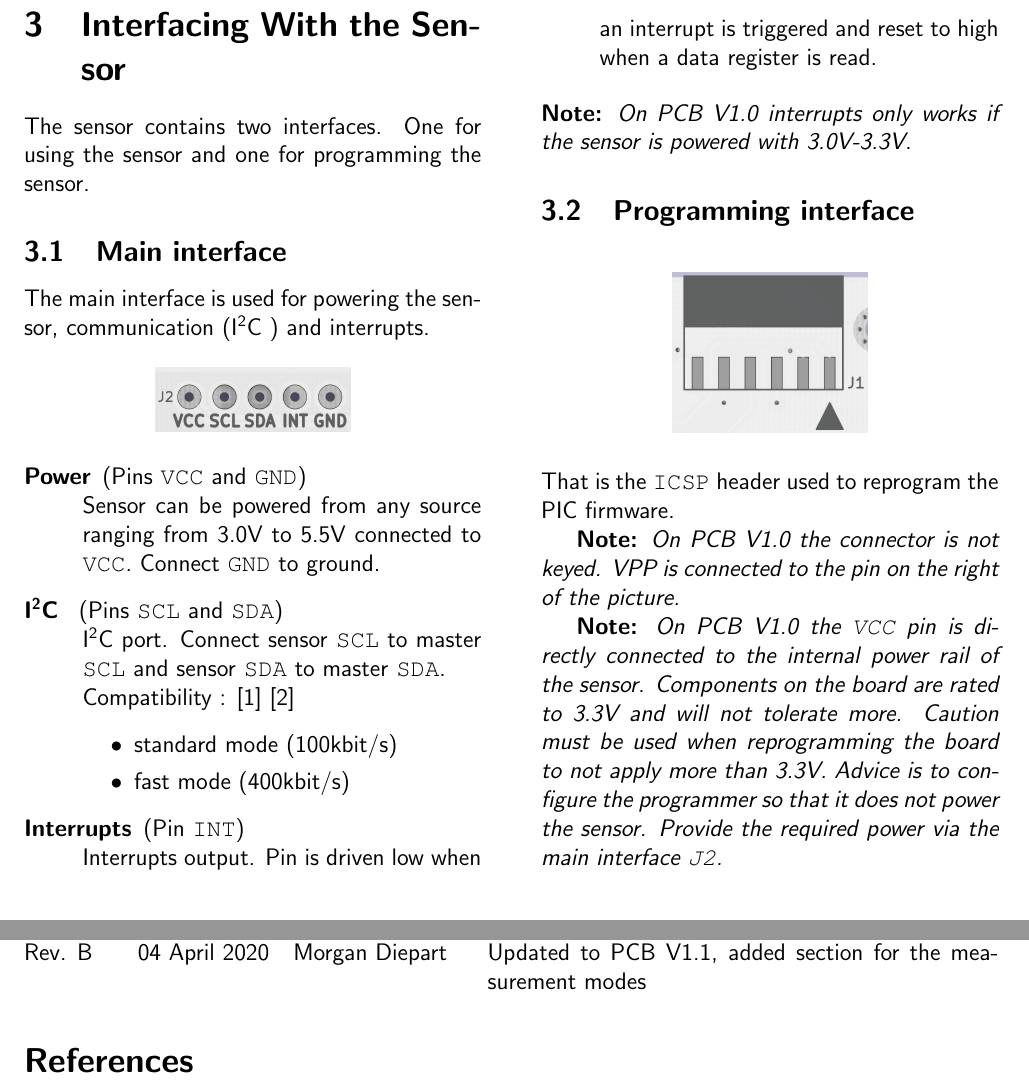
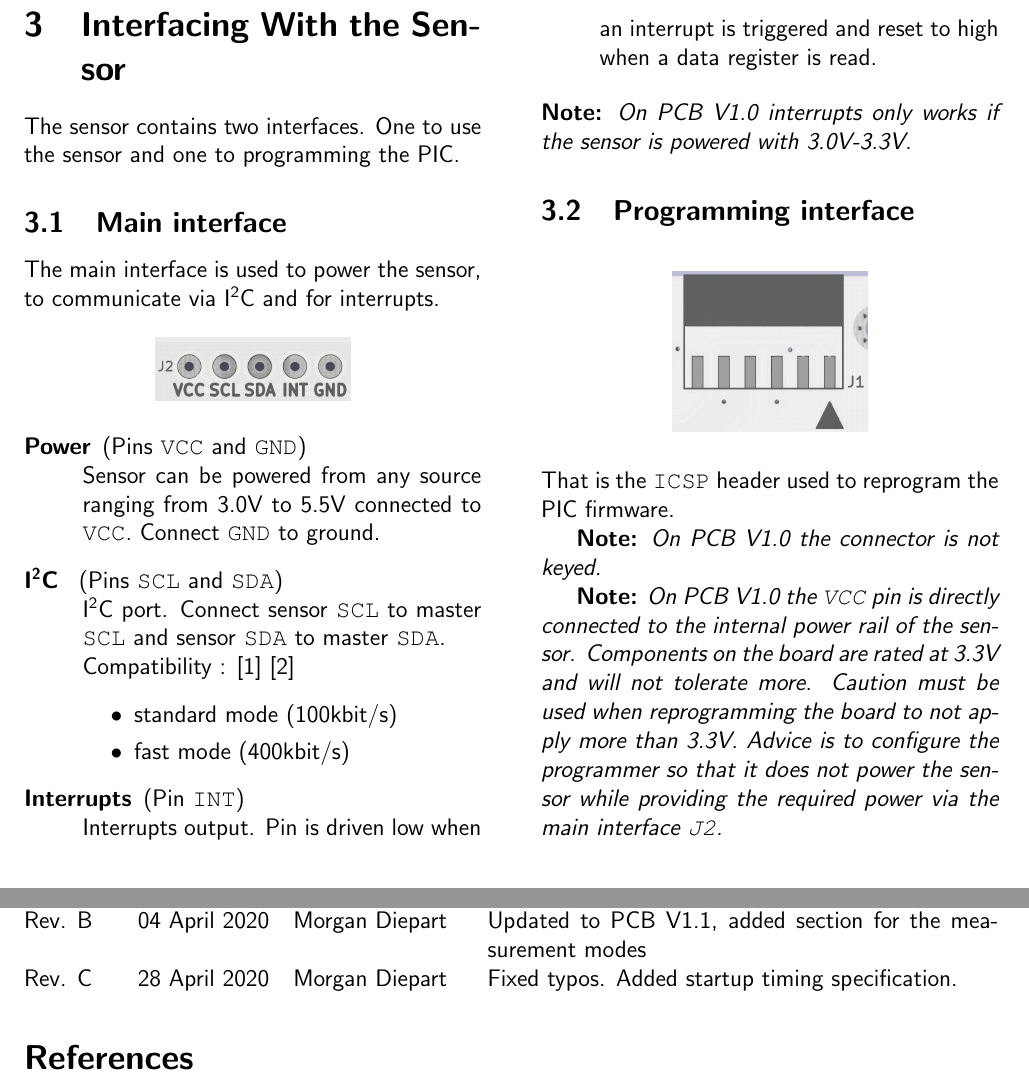
Before and after one commit to DrCampy/dual-VL53L0X-pic, a LaTeX document (doc/tex/main.tex, which reads doc/tex/interfaces.tex): two parts of pages 3 and 10 of 10, joined at a grey line, cut so that both start at the same text. Compiled offline with pdfLaTeX.

Commit message:
Updated datasheet to Rev. C
Fixed typos. Specified startup time .

```diff
--- a/doc/tex/interfaces.tex
+++ b/doc/tex/interfaces.tex
@@ -1,8 +1,8 @@
 \begin{multicols}{2}
 \section{Interfacing With the Sensor}
-The sensor contains two interfaces. One for using the sensor and one for programming the sensor.
+The sensor contains two interfaces. One to use the sensor and one to programming the PIC.
 \subsection{Main interface}
-The main interface is used for powering the sensor, communication (\iic) and interrupts.
+The main interface is used to power the sensor, to communicate via \iic and for interrupts.
 \begin{figure}[H]
  \centering
  \includegraphics[width=0.2\textwidth]{../img/J2.png}
@@ -35,8 +35,8 @@ The main interface is used for powering the sensor, communication (\iic) and int
 
 	That is the \texttt{ICSP} header used to reprogram the PIC firmware.
 
-	\textit{\textbf{Note:} On PCB V1.0 the connector is not keyed. VPP is connected to the pin on the right of the picture.}
+	\textit{\textbf{Note:} On PCB V1.0 the connector is not keyed.}
 
-	\textit{\textbf{Note:} On PCB V1.0 the \texttt{VCC} pin is directly connected to the internal power rail of the sensor. Components on the board are rated to 3.3V and will not tolerate more. Caution must be used when reprogramming the board to not apply more than 3.3V. Advice is to configure the programmer so that it does not power the sensor. Provide the required power via the main interface \texttt{J2}.}
+	\textit{\textbf{Note:} On PCB V1.0 the \texttt{VCC} pin is directly connected to the internal power rail of the sensor. Components on the board are rated at 3.3V and will not tolerate more. Caution must be used when reprogramming the board to not apply more than 3.3V. Advice is to configure the programmer so that it does not power the sensor while providing the required power via the main interface \texttt{J2}.}
 
 \end{multicols}
--- a/doc/tex/main.tex
+++ b/doc/tex/main.tex
@@ -71,6 +71,7 @@
 \begin{versionhistory}
 	\vhEntry{Rev. A}{03 April 2020}{Morgan Diepart}{First release}
 	\vhEntry{Rev. B}{04 April 2020}{Morgan Diepart}{Updated to PCB V1.1, added section for the measurement modes}
+	\vhEntry{Rev. C}{28 April 2020}{Morgan Diepart}{Fixed typos. Added startup timing specification.}
 \end{versionhistory}
 
 \nocite{*}
```
Also changed, not shown: doc/tex/boot_conf.tex (+3 -3 lines), Hawkseye - Datasheet Rev B.pdf (deleted), Hawkseye - Datasheet Rev C.pdf (added).
